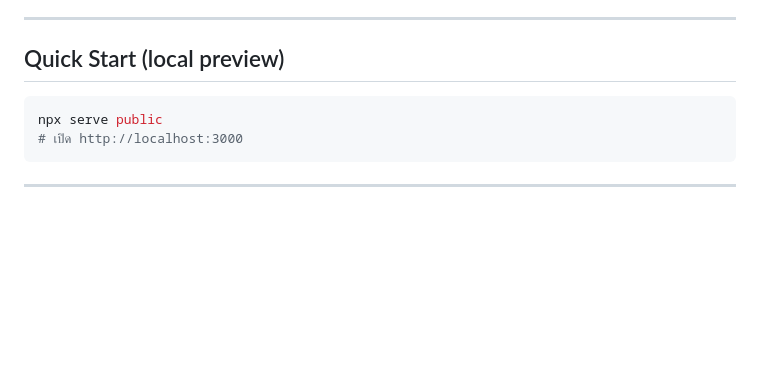
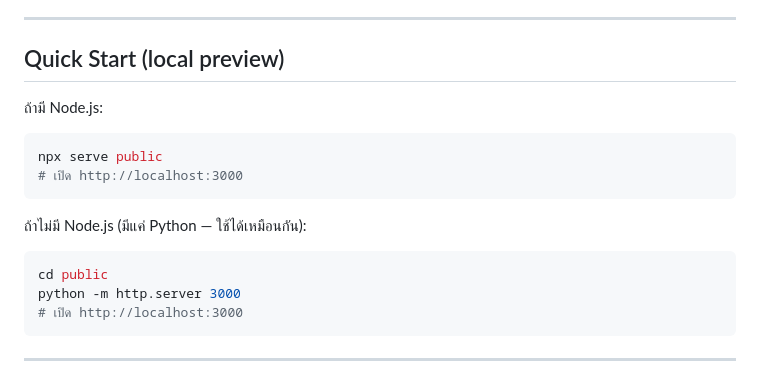
Before and after one commit to saifadecha07/360live-VR-CN360, a Markdown page: README.md, the part around the change. Drawn GitHub-style; blank space fills up the shorter version.

Commit message:
docs: add Python fallback for local preview (no Node.js on this machine)

````diff
--- a/README.md
+++ b/README.md
@@ -17,8 +17,16 @@ Deploy: Vercel static · Relay: MediaMTX on local machine + ngrok
 
 ## Quick Start (local preview)
 
+ถ้ามี Node.js:
 ```bash
 npx serve public
+# เปิด http://localhost:3000
+```
+
+ถ้าไม่มี Node.js (มีแค่ Python — ใช้ได้เหมือนกัน):
+```bash
+cd public
+python -m http.server 3000
 # เปิด http://localhost:3000
 ```
 
````
